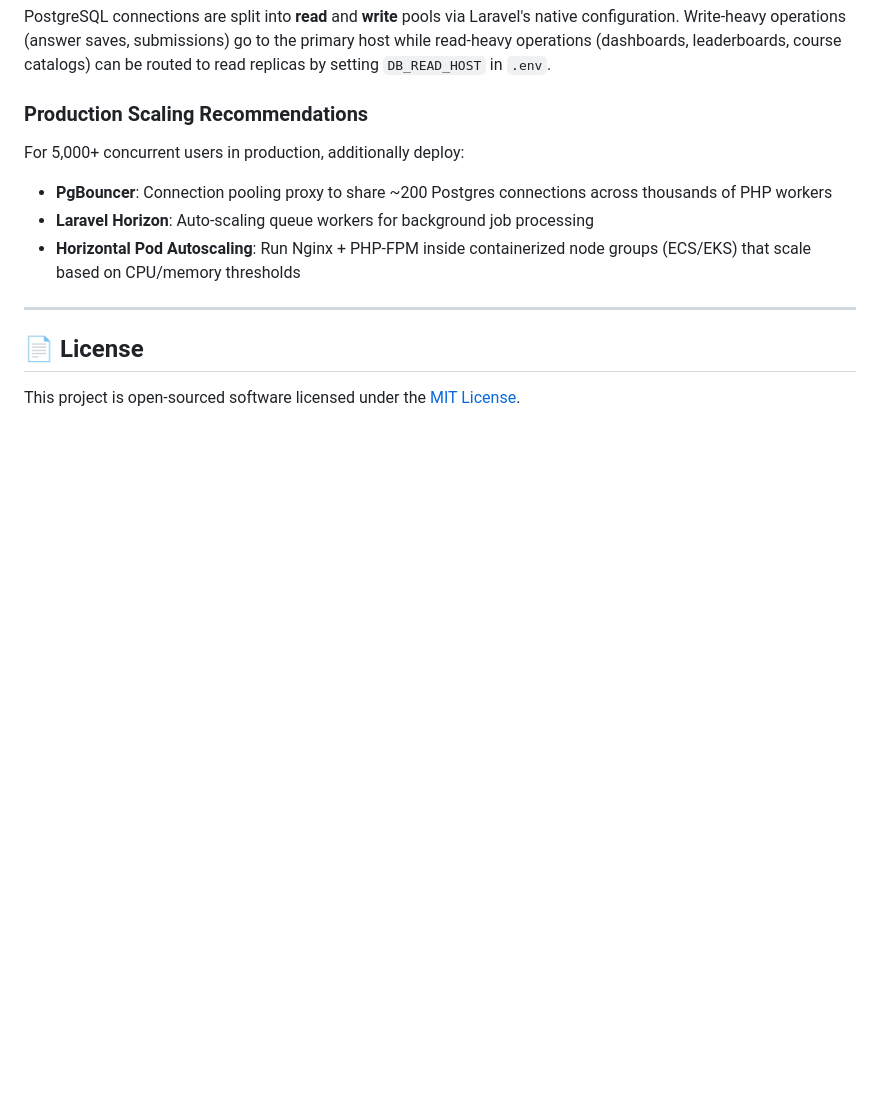
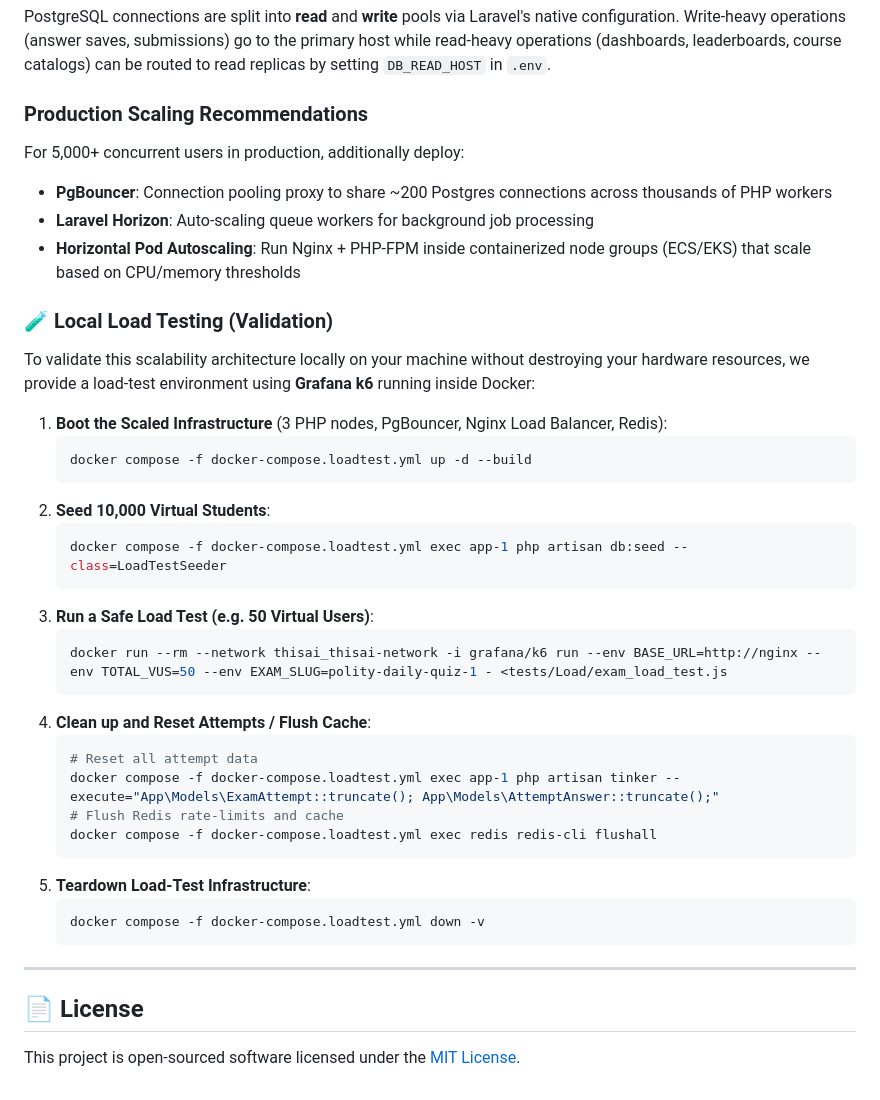
Before and after one commit to PandiaJason/Thisai, a Markdown page: README.md, the part around the change. GitHub-like rendering; blank space fills up the shorter version.

Commit message:
docs: refine README with step-by-step local load-testing guide

````diff
--- a/README.md
+++ b/README.md
@@ -150,6 +150,33 @@ For 5,000+ concurrent users in production, additionally deploy:
 - **Laravel Horizon**: Auto-scaling queue workers for background job processing
 - **Horizontal Pod Autoscaling**: Run Nginx + PHP-FPM inside containerized node groups (ECS/EKS) that scale based on CPU/memory thresholds
 
+### 🧪 Local Load Testing (Validation)
+To validate this scalability architecture locally on your machine without destroying your hardware resources, we provide a load-test environment using **Grafana k6** running inside Docker:
+
+1. **Boot the Scaled Infrastructure** (3 PHP nodes, PgBouncer, Nginx Load Balancer, Redis):
+   ```bash
+   docker compose -f docker-compose.loadtest.yml up -d --build
+   ```
+2. **Seed 10,000 Virtual Students**:
+   ```bash
+   docker compose -f docker-compose.loadtest.yml exec app-1 php artisan db:seed --class=LoadTestSeeder
+   ```
+3. **Run a Safe Load Test (e.g. 50 Virtual Users)**:
+   ```bash
+   docker run --rm --network thisai_thisai-network -i grafana/k6 run --env BASE_URL=http://nginx --env TOTAL_VUS=50 --env EXAM_SLUG=polity-daily-quiz-1 - <tests/Load/exam_load_test.js
+   ```
+4. **Clean up and Reset Attempts / Flush Cache**:
+   ```bash
+   # Reset all attempt data
+   docker compose -f docker-compose.loadtest.yml exec app-1 php artisan tinker --execute="App\Models\ExamAttempt::truncate(); App\Models\AttemptAnswer::truncate();"
+   # Flush Redis rate-limits and cache
+   docker compose -f docker-compose.loadtest.yml exec redis redis-cli flushall
+   ```
+5. **Teardown Load-Test Infrastructure**:
+   ```bash
+   docker compose -f docker-compose.loadtest.yml down -v
+   ```
+
 ---
 
 ## 📄 License
````
